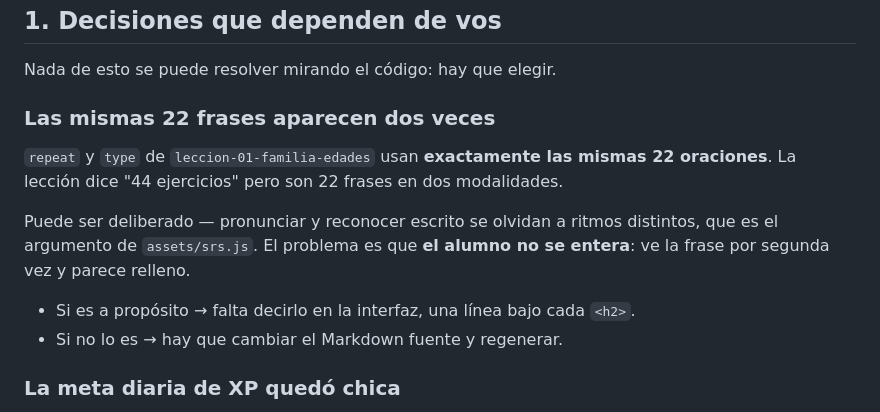
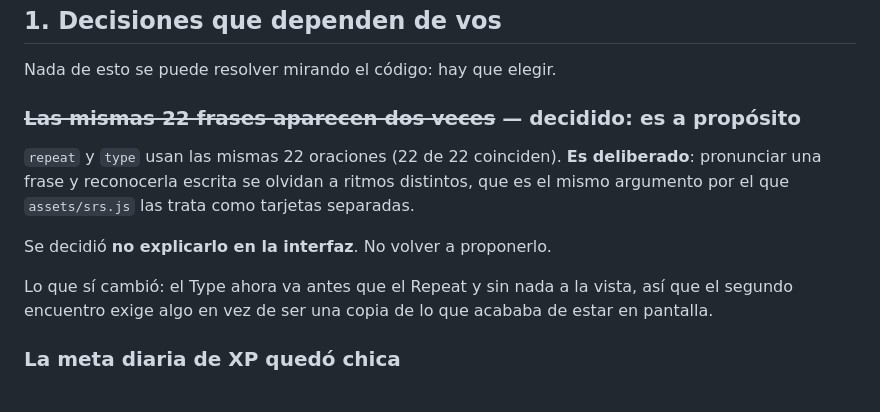
Before and after one commit to Fsantos9812/englishlyl, a Markdown page: PENDIENTES.md, the part around the change. GitHub-like rendering.

Commit message:
Hallazgo 7 cerrado: la repeticion de frases es a proposito
repeat y type usan las mismas 22 oraciones y asi queda: pronunciar y reconocer
escrito se olvidan a ritmos distintos, que es el argumento por el que srs.js ya
las trata como tarjetas separadas. Decidido ademas no explicarlo en la
interfaz. Queda anotado para no volver a proponerlo.

Co-Authored-By: Claude Opus 5 <noreply@anthropic.com>

```diff
--- a/PENDIENTES.md
+++ b/PENDIENTES.md
@@ -9,18 +9,18 @@ ninguna conversación. Se tacha o se borra a medida que se cierra.
 
 Nada de esto se puede resolver mirando el código: hay que elegir.
 
-### Las mismas 22 frases aparecen dos veces
+### ~~Las mismas 22 frases aparecen dos veces~~ — decidido: es a propósito
 
-`repeat` y `type` de `leccion-01-familia-edades` usan **exactamente las mismas 22
-oraciones**. La lección dice "44 ejercicios" pero son 22 frases en dos
-modalidades.
+`repeat` y `type` usan las mismas 22 oraciones (22 de 22 coinciden). **Es
+deliberado**: pronunciar una frase y reconocerla escrita se olvidan a ritmos
+distintos, que es el mismo argumento por el que `assets/srs.js` las trata como
+tarjetas separadas.
 
-Puede ser deliberado — pronunciar y reconocer escrito se olvidan a ritmos
-distintos, que es el argumento de `assets/srs.js`. El problema es que **el alumno
-no se entera**: ve la frase por segunda vez y parece relleno.
+Se decidió **no explicarlo en la interfaz**. No volver a proponerlo.
 
-- Si es a propósito → falta decirlo en la interfaz, una línea bajo cada `<h2>`.
-- Si no lo es → hay que cambiar el Markdown fuente y regenerar.
+Lo que sí cambió: el Type ahora va antes que el Repeat y sin nada a la vista,
+así que el segundo encuentro exige algo en vez de ser una copia de lo que
+acababa de estar en pantalla.
 
 ### La meta diaria de XP quedó chica
 
```
